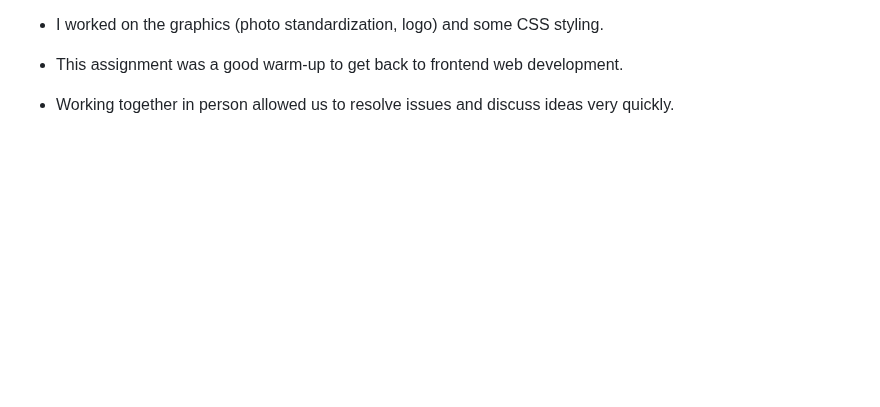
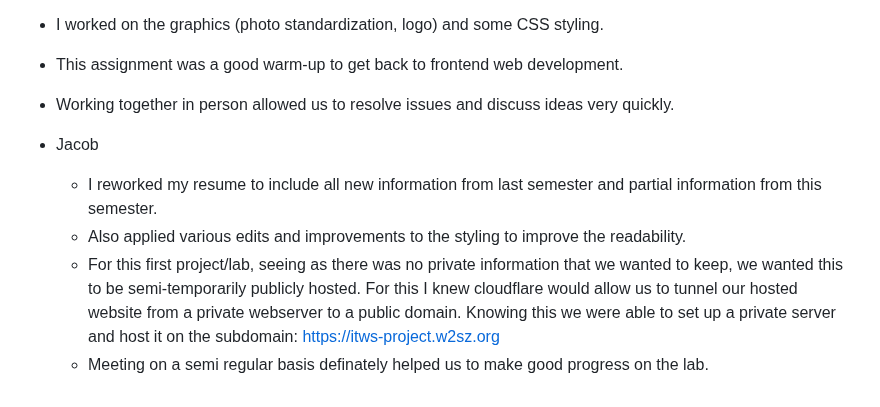
Before and after one commit to itws2110-f25-nasa-g1/itws2110-websys-lab01, a Markdown page: README.md, the part around the change. Drawn GitHub-style; blank space fills up the shorter version.

Commit message:
Added Jacob blurb to README

```diff
--- a/README.md
+++ b/README.md
@@ -49,3 +49,9 @@
  - I worked on the graphics (photo standardization, logo) and some CSS styling.
  - This assignment was a good warm-up to get back to frontend web development.
  - Working together in person allowed us to resolve issues and discuss ideas very quickly.
+
+- Jacob
+  - I reworked my resume to include all new information from last semester and partial information from this semester.
+  - Also applied various edits and improvements to the styling to improve the readability.
+  - For this first project/lab, seeing as there was no private information that we wanted to keep, we wanted this to be semi-temporarily publicly hosted. For this I knew cloudflare would allow us to tunnel our hosted website from a private webserver to a public domain. Knowing this we were able to set up a private server and host it on the subdomain: https://itws-project.w2sz.org
+  - Meeting on a semi regular basis definately helped us to make good progress on the lab.
```
